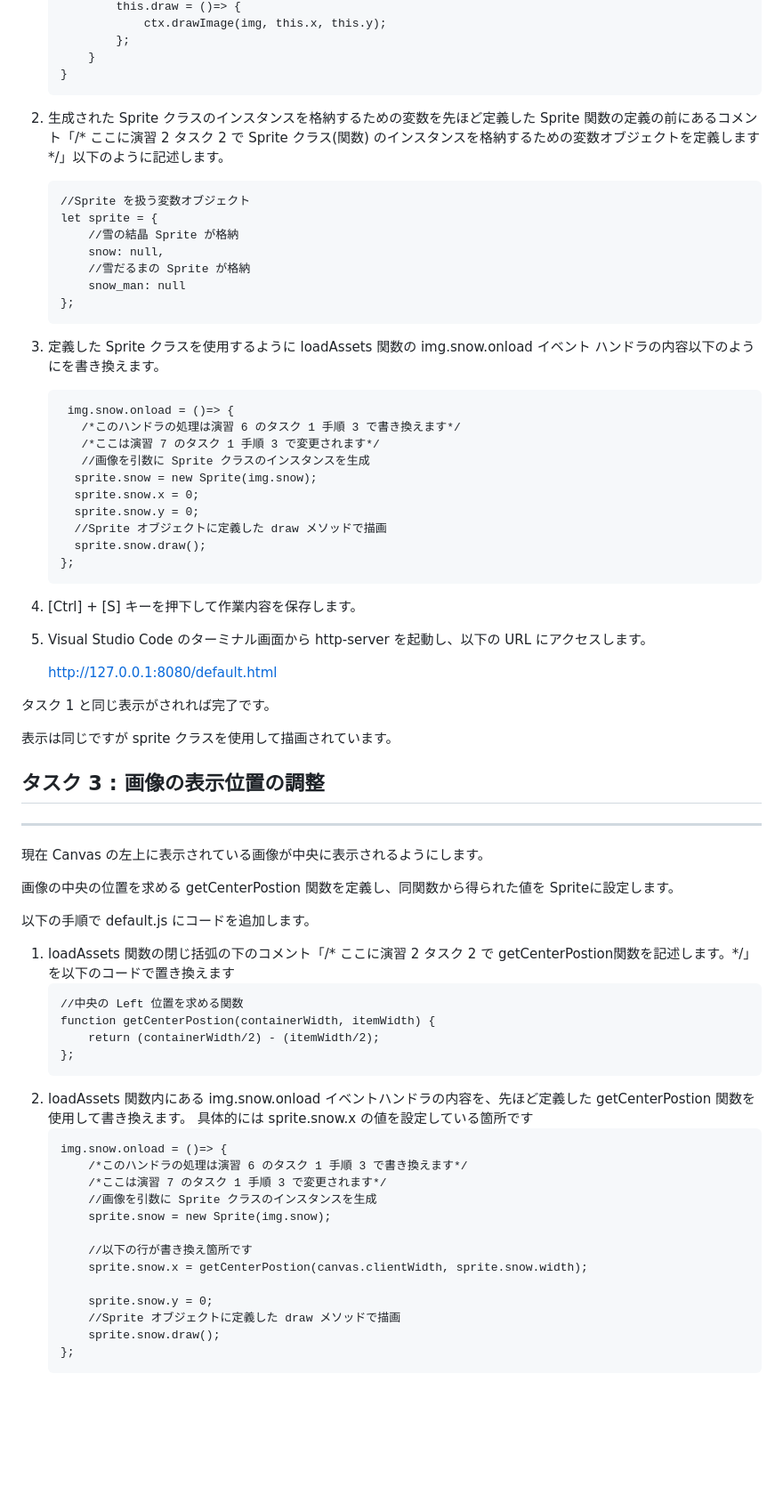
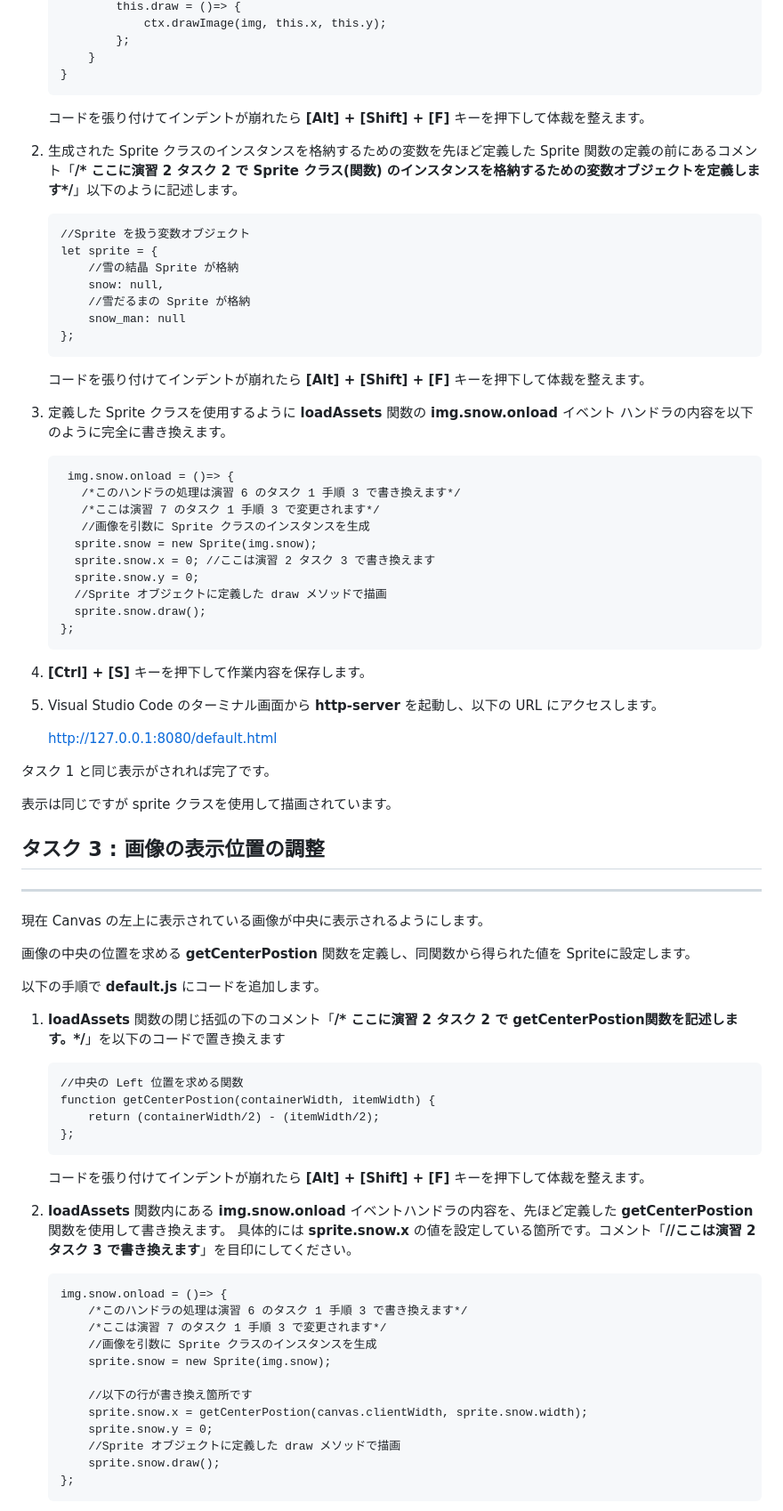
Before and after one commit to osamum/HTML5Game_and_PWA_Handson, a Markdown page: html5_game_HOL02.md, the part around the change printed below. Shown: that part at 89% size. GitHub-like rendering; blank space fills up the shorter version.

````diff
--- a/html5_game_HOL02.md
+++ b/html5_game_HOL02.md
@@ -94,8 +95,9 @@ JavaScript を使用し、default.html 上の Canvas に img フォルダ内の
         }
     }
     ```
+    コードを張り付けてインデントが崩れたら **[Alt] + [Shift] + [F]** キーを押下して体裁を整えます。
 
-2. 生成された Sprite クラスのインスタンスを格納するための変数を先ほど定義した Sprite 関数の定義の前にあるコメント「/* ここに演習 2 タスク 2 で Sprite クラス(関数) のインスタンスを格納するための変数オブジェクトを定義します*/」以下のように記述します。
+2. 生成された Sprite クラスのインスタンスを格納するための変数を先ほど定義した Sprite 関数の定義の前にあるコメント「**/* ここに演習 2 タスク 2 で Sprite クラス(関数) のインスタンスを格納するための変数オブジェクトを定義します*/**」以下のように記述します。
     ```
     //Sprite を扱う変数オブジェクト
     let sprite = {
@@ -105,22 +107,24 @@ JavaScript を使用し、default.html 上の Canvas に img フォルダ内の
         snow_man: null
     };
     ```
-3. 定義した Sprite クラスを使用するように loadAssets 関数の img.snow.onload イベント ハンドラの内容以下のようにを書き換えます。
+    コードを張り付けてインデントが崩れたら **[Alt] + [Shift] + [F]** キーを押下して体裁を整えます。
+
+3. 定義した Sprite クラスを使用するように **loadAssets** 関数の **img.snow.onload** イベント ハンドラの内容を以下のように完全に書き換えます。
     ```
      img.snow.onload = ()=> {
        /*このハンドラの処理は演習 6 のタスク 1 手順 3 で書き換えます*/
        /*ここは演習 7 のタスク 1 手順 3 で変更されます*/
        //画像を引数に Sprite クラスのインスタンスを生成
       sprite.snow = new Sprite(img.snow);
-      sprite.snow.x = 0;
+      sprite.snow.x = 0; //ここは演習 2 タスク 3 で書き換えます
       sprite.snow.y = 0;
       //Sprite オブジェクトに定義した draw メソッドで描画
       sprite.snow.draw();
     };
     ```
 
-3. [Ctrl] + [S] キーを押下して作業内容を保存します。
-4. Visual Studio Code のターミナル画面から http-server を起動し、以下の URL にアクセスします。
+3. **[Ctrl] + [S]** キーを押下して作業内容を保存します。
+4. Visual Studio Code のターミナル画面から **http-server** を起動し、以下の URL にアクセスします。
     <p style="text-indent:2em">
     <a href="http://127.0.0.1:8080/default.html">http://127.0.0.1:8080/default.html</a></p>
 
@@ -133,19 +137,21 @@ JavaScript を使用し、default.html 上の Canvas に img フォルダ内の
 ***
 現在 Canvas の左上に表示されている画像が中央に表示されるようにします。
 
-画像の中央の位置を求める getCenterPostion 関数を定義し、同関数から得られた値を Spriteに設定します。
+画像の中央の位置を求める **getCenterPostion** 関数を定義し、同関数から得られた値を Spriteに設定します。
 
-以下の手順で default.js にコードを追加します。
+以下の手順で **default.js** にコードを追加します。
 
-1. loadAssets 関数の閉じ括弧の下のコメント「/* ここに演習 2 タスク 2 で getCenterPostion関数を記述します。*/」を以下のコードで置き換えます
+1. **loadAssets** 関数の閉じ括弧の下のコメント「**/* ここに演習 2 タスク 2 で getCenterPostion関数を記述します。*/**」を以下のコードで置き換えます
     ```
     //中央の Left 位置を求める関数
     function getCenterPostion(containerWidth, itemWidth) {
         return (containerWidth/2) - (itemWidth/2);
     };
     ```
-2. loadAssets 関数内にある img.snow.onload イベントハンドラの内容を、先ほど定義した getCenterPostion 関数を使用して書き換えます。
-    具体的には sprite.snow.x の値を設定している箇所です
+    コードを張り付けてインデントが崩れたら **[Alt] + [Shift] + [F]** キーを押下して体裁を整えます。
+
+2. **loadAssets** 関数内にある **img.snow.onload** イベントハンドラの内容を、先ほど定義した **getCenterPostion** 関数を使用して書き換えます。
+    具体的には **sprite.snow.x** の値を設定している箇所です。コメント「**//ここは演習 2 タスク 3 で書き換えます**」を目印にしてください。
     ```
     img.snow.onload = ()=> {
         /*このハンドラの処理は演習 6 のタスク 1 手順 3 で書き換えます*/
@@ -155,7 +161,6 @@ JavaScript を使用し、default.html 上の Canvas に img フォルダ内の
 
         //以下の行が書き換え箇所です
         sprite.snow.x = getCenterPostion(canvas.clientWidth, sprite.snow.width);
-
         sprite.snow.y = 0;
         //Sprite オブジェクトに定義した draw メソッドで描画
         sprite.snow.draw();
````
Also changed, not shown: other parts of html5_game_HOL02.md (+20 -15 lines), html5_game_HOL01.md (+1 -1 lines), images/ex1_result.png (added), images/ex2_3result.png (added), images/ex2_result.png, images/ex2_task4_result.png.
